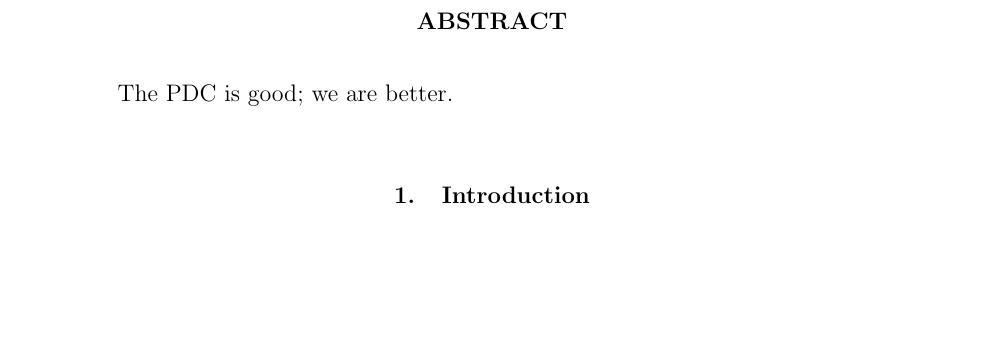
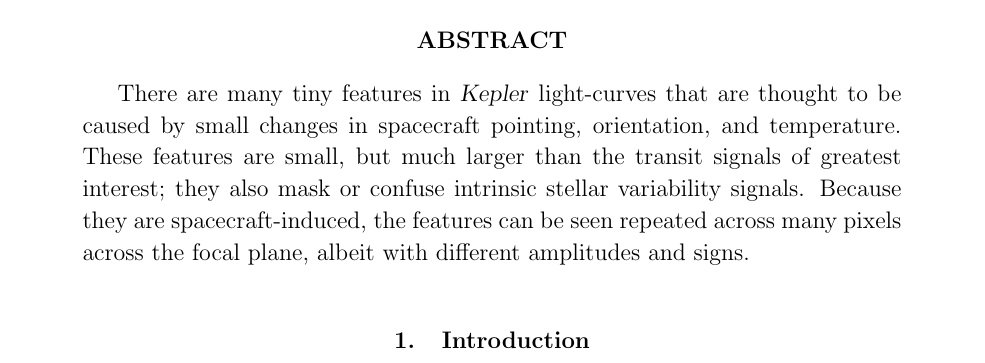
Before and after one commit to davidwhogg/SaveKepler, a LaTeX paper (ppdc/ppdc.tex): part of page 2 of 6 before the commit and part of page 1 of 4 after it, cut at the place of the change, the shorter picture padded with empty space. Compiled offline with pdfLaTeX.

Commit message:
start abstract sentences

```diff
--- a/ppdc/ppdc.tex
+++ b/ppdc/ppdc.tex
@@ -9,7 +9,7 @@
 % - write discussion
 % - make sure all the references have been cited
 
-\documentclass[letterpaper,12pt,whitepaper]{aastex}
+\documentclass[letterpaper,12pt,preprint]{aastex}
 \usepackage{enumitem, color}
 \definecolor{hypercolor}{RGB}{0,0,127}
 \usepackage[%
@@ -46,14 +46,15 @@
 
 \begin{document}\sloppy\sloppypar\thispagestyle{empty}
 
-\title{Improving the accuracy of \Kepler\ lightcurves with a data-driven model}
+\title{Improving the accuracy of \Kepler\ photometry: \\
+  A data-driven model of the pixels.}
 
 \author{%
   Dan~Foreman-Mackey\altaffilmark{\ref{CCPP},\ref{email}},
   David~W.~Hogg\altaffilmark{\ref{CCPP},\ref{MPIA}},
   Rob~Fergus\altaffilmark{\ref{Courant}},
   Stefan~Harmeling\altaffilmark{\ref{MPIIS}},
-  Dustin~Lang\altaffilmark{\ref{CMU},\ref{physical}},
+  Dustin~Lang\altaffilmark{\ref{CMU}},
   Bernhard~Sch\"olkopf\altaffilmark{\ref{MPIIS}},
   others%
 }
@@ -85,7 +86,13 @@
 %  Department of Astronomy, Columbia University}
 
 \begin{abstract}
-The PDC is good; we are better.
+There are many tiny features in \Kepler\ light-curves that are
+  thought to be caused by small changes in spacecraft pointing, orientation, and temperature.
+These features are small, but much larger than the transit signals of greatest interest;
+  they also mask or confuse intrinsic stellar variability signals.
+Because they are spacecraft-induced, the features can be seen repeated
+  across many pixels across the focal plane, albeit with different
+  amplitudes and signs.
 \end{abstract}
 
 \section{Introduction}
```
